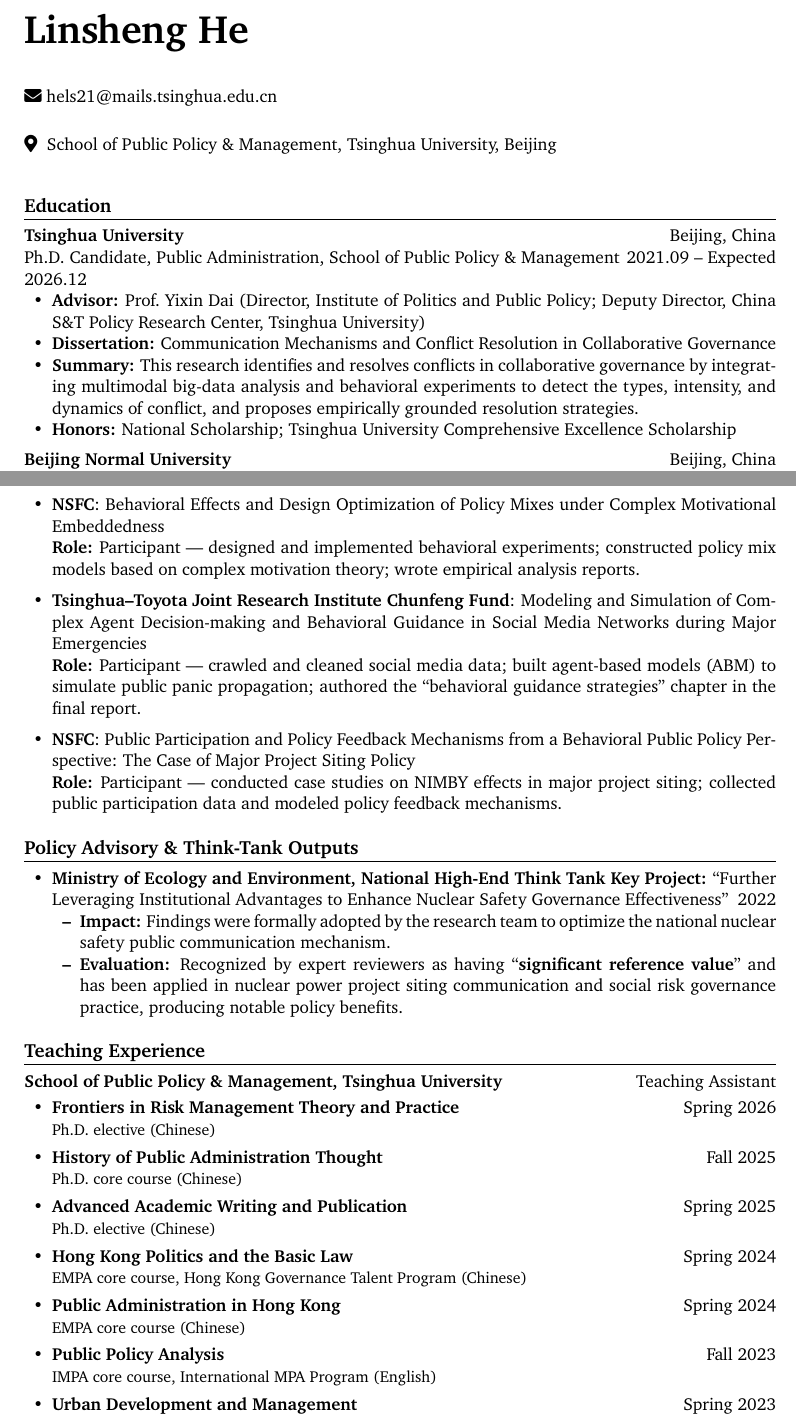
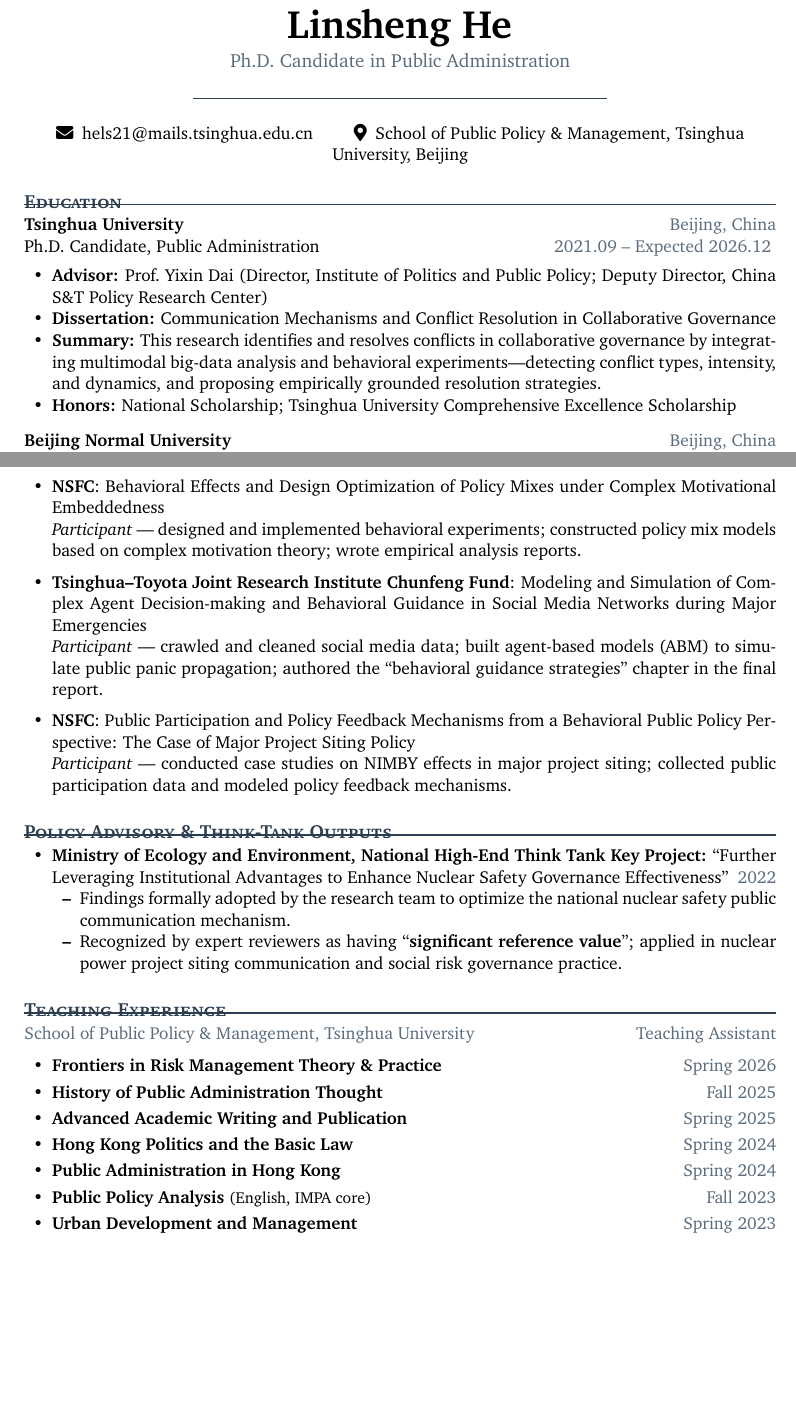
Before and after one commit to linshenghe/linshenghe.github.io, a LaTeX CV (assets/cv/cv.tex): two parts of pages 1 and 3 of 4, joined at a grey line, cut so that both start at the same text, the shorter picture padded with empty space. Compiled offline with pdfLaTeX.

Commit message:
refactor: upgrade CV to polished academic editorial style
- Name centered with decorative accent rules
- Deep navy accent color for section titles and horizontal rules
- Small caps sub-headings for journal categories
- Right-aligned muted dates and journal tiers
- Cleaner spacing: cvedu macro for institution blocks
- Teaching list simplified — removed course-level detail

Co-Authored-By: Claude Opus 4.8 <noreply@anthropic.com>

```diff
--- a/assets/cv/cv.tex
+++ b/assets/cv/cv.tex
@@ -3,9 +3,9 @@
 %----------------------------------------------------------------------------------------
 %   Packages
 %----------------------------------------------------------------------------------------
-\usepackage[top=0.5in, bottom=0.7in, left=0.85in, right=0.85in]{geometry}
+\usepackage[top=0.65in, bottom=0.7in, left=0.85in, right=0.85in]{geometry}
 \usepackage[T1]{fontenc}
-\usepackage{XCharter}                          % Charter font — academic, readable
+\usepackage{XCharter}
 \usepackage{titlesec}
 \usepackage{enumitem}
 \usepackage[hidelinks]{hyperref}
@@ -30,47 +60,49 @@
 %----------------------------------------------------------------------------------------
-\begin{minipage}[t]{\textwidth}
-    \vspace{0.2cm}
-    {\Huge \bfseries Linsheng He} \\[10pt]
+\cvheader{Linsheng He}{Ph.D.\ Candidate in Public Administration}
 
-    \faEnvelope \
-    \href{mailto:hels21@mails.tsinghua.edu.cn}{hels21@mails.tsinghua.edu.cn} \\[3pt]
-
-    \faMapMarker* \
+\begin{center}
+  \faEnvelope\enspace
+  \href{mailto:hels21@mails.tsinghua.edu.cn}{hels21@mails.tsinghua.edu.cn}
+  \hspace{1.8em}
+  \faMapMarker*\enspace
   School of Public Policy \& Management, Tsinghua University, Beijing
-\end{minipage}
-
-\vspace{12pt}
+\end{center}
 
 %----------------------------------------------------------------------------------------
-%   Education
+%   EDUCATION
 %----------------------------------------------------------------------------------------
 \section{Education}
 
-\textbf{Tsinghua University} \hfill Beijing, China \\
-Ph.D. Candidate, Public Administration, School of Public Policy \& Management
-\hfill 2021.09 -- Expected 2026.12
+\cvedu{Tsinghua University}{Beijing, China}
+  {Ph.D.\ Candidate, Public Administration}
+  {2021.09 -- Expected 2026.12}
+
+\vspace{2pt}
 \begin{itemize}
-    \item \textbf{Advisor:} Prof.\ Yixin Dai (Director, Institute of Politics and Public Policy;
-    Deputy Director, China S\&T Policy Research Center, Tsinghua University)
-    \item \textbf{Dissertation:} Communication Mechanisms and Conflict Resolution in
-    Collaborative Governance
-    \item \textbf{Summary:} This research identifies and resolves conflicts in collaborative
-    governance by integrating multimodal big-data analysis and behavioral experiments to
-    detect the types, intensity, and dynamics of conflict, and proposes empirically grounded
-    resolution strategies.
-    \item \textbf{Honors:} National Scholarship; Tsinghua University Comprehensive Excellence
-    Scholarship
+    \item \textbf{Advisor:} Prof.\ Yixin Dai
+      (Director, Institute of Politics and Public Policy;
+      Deputy Director, China S\&T Policy Research Center)
+    \item \textbf{Dissertation:} Communication Mechanisms and Conflict Resolution
+      in Collaborative Governance
+    \item \textbf{Summary:} This research identifies and resolves conflicts in
+      collaborative governance by integrating multimodal big-data analysis and
+      behavioral experiments---detecting conflict types, intensity, and dynamics,
+      and proposing empirically grounded resolution strategies.
+    \item \textbf{Honors:} National Scholarship;
+      Tsinghua University Comprehensive Excellence Scholarship
 \end{itemize}
 
-\vspace{5pt}
+\vspace{6pt}
 
-\textbf{Beijing Normal University} \hfill Beijing, China \\
-B.A.\ in Public Affairs Management, School of Government \hfill 2017.09 -- 2021.06
+\cvedu{Beijing Normal University}{Beijing, China}
+  {B.A.\ in Public Affairs Management, School of Government}
+  {2017.09 -- 2021.06}
 
 %----------------------------------------------------------------------------------------
-%   Research Interests
+%   RESEARCH INTERESTS
 %----------------------------------------------------------------------------------------
 \section{Research Interests}
+
 \begin{itemize}
     \item Policy design, policy evaluation, and the policy process
     \item Behavioral public management and experimental methods
@@ -230 +278,0 @@
-    assisted in organizing expert workshops; co-authored comparative policy analysis reports.
@@ -231,67 +282,70 @@
+      China and the U.S.; assisted in organizing expert workshops; co-authored
+      comparative policy analysis reports.
 
     \item \textbf{NSFC}:
-    Behavioral Effects and Design Optimization of Policy Mixes under Complex Motivational
-    Embeddedness \\
-    \textbf{Role:} Participant --- designed and implemented behavioral experiments;
-    constructed policy mix models based on complex motivation theory;
-    wrote empirical analysis reports.
+      Behavioral Effects and Design Optimization of Policy Mixes under Complex
+      Motivational Embeddedness \\
+      \textit{Participant} --- designed and implemented behavioral experiments;
+      constructed policy mix models based on complex motivation theory; wrote
+      empirical analysis reports.
 
     \item \textbf{Tsinghua--Toyota Joint Research Institute Chunfeng Fund}:
-    Modeling and Simulation of Complex Agent Decision-making and Behavioral Guidance in
-    Social Media Networks during Major Emergencies \\
-    \textbf{Role:} Participant --- crawled and cleaned social media data;
-    built agent-based models (ABM) to simulate public panic propagation;
-    authored the ``behavioral guidance strategies'' chapter in the final report.
+      Modeling and Simulation of Complex Agent Decision-making and Behavioral
+      Guidance in Social Media Networks during Major Emergencies \\
+      \textit{Participant} --- crawled and cleaned social media data; built
+      agent-based models (ABM) to simulate public panic propagation; authored the
+      ``behavioral guidance strategies'' chapter in the final report.
 
     \item \textbf{NSFC}:
-    Public Participation and Policy Feedback Mechanisms from a Behavioral Public Policy
-    Perspective: The Case of Major Project Siting Policy \\
-    \textbf{Role:} Participant --- conducted case studies on NIMBY effects in major project siting;
-    collected public participation data and modeled policy feedback mechanisms.
+      Public Participation and Policy Feedback Mechanisms from a Behavioral
+      Public Policy Perspective: The Case of Major Project Siting Policy \\
+      \textit{Participant} --- conducted case studies on NIMBY effects in major
+      project siting; collected public participation data and modeled policy
+      feedback mechanisms.
 \end{itemize}
 
 %----------------------------------------------------------------------------------------
-%   Policy Advisory
+%   POLICY ADVISORY
 %----------------------------------------------------------------------------------------
 \section{Policy Advisory \& Think-Tank Outputs}
 
 \begin{itemize}
-    \item \textbf{Ministry of Ecology and Environment, National High-End Think Tank Key Project:}
-    ``Further Leveraging Institutional Advantages to Enhance Nuclear Safety Governance
-    Effectiveness'' \hfill 2022
+    \item \textbf{Ministry of Ecology and Environment,
+      National High-End Think Tank Key Project:}
+      ``Further Leveraging Institutional Advantages to Enhance Nuclear Safety
+      Governance Effectiveness''
+      \hfill {\color{soft}2022}
     \begin{itemize}
-        \item \textbf{Impact:} Findings were formally adopted by the research team to optimize
-        the national nuclear safety public communication mechanism.
-        \item \textbf{Evaluation:} Recognized by expert reviewers as having
-        ``\textbf{significant reference value}'' and has been applied in nuclear power project
-        siting communication and social risk governance practice, producing notable policy benefits.
+        \item Findings formally adopted by the research team to optimize the
+          national nuclear safety public communication mechanism.
+        \item Recognized by expert reviewers as having
+          ``\textbf{significant reference value}''; applied in nuclear power
+          project siting communication and social risk governance practice.
     \end{itemize}
 \end{itemize}
 
 %----------------------------------------------------------------------------------------
-%   Teaching Experience
+%   TEACHING EXPERIENCE
 %----------------------------------------------------------------------------------------
 \section{Teaching Experience}
-\textbf{School of Public Policy \& Management, Tsinghua University} \hfill Teaching Assistant
 
-\begin{itemize}[itemsep=4pt]
-    \item \textbf{Frontiers in Risk Management Theory and Practice} \hfill Spring 2026 \\
-    {\small Ph.D.\ elective (Chinese)}
+{\color{soft}School of Public Policy \& Management, Tsinghua University
+\hfill Teaching Assistant}
 
-    \item \textbf{History of Public Administration Thought} \hfill Fall 2025 \\
-    {\small Ph.D.\ core course (Chinese)}
-
-    \item \textbf{Advanced Academic Writing and Publication} \hfill Spring 2025 \\
-    {\small Ph.D.\ elective (Chinese)}
-
-    \item \textbf{Hong Kong Politics and the Basic Law} \hfill Spring 2024 \\
-    {\small EMPA core course, Hong Kong Governance Talent Program (Chinese)}
-
-    \item \textbf{Public Administration in Hong Kong} \hfill Spring 2024 \\
-    {\small EMPA core course (Chinese)}
-
-    \item \textbf{Public Policy Analysis} \hfill Fall 2023 \\
-    {\small IMPA core course, International MPA Program (English)}
-
-    \item \textbf{Urban Development and Management} \hfill Spring 2023 \\
-    {\small Ph.D.\ elective (Chinese)}
+\vspace{4pt}
+\begin{itemize}[itemsep=3pt]
+    \item \textbf{Frontiers in Risk Management Theory \& Practice}
+      \hfill {\color{soft}Spring 2026}
+    \item \textbf{History of Public Administration Thought}
+      \hfill {\color{soft}Fall 2025}
+    \item \textbf{Advanced Academic Writing and Publication}
+      \hfill {\color{soft}Spring 2025}
+    \item \textbf{Hong Kong Politics and the Basic Law}
+      \hfill {\color{soft}Spring 2024}
+    \item \textbf{Public Administration in Hong Kong}
+      \hfill {\color{soft}Spring 2024}
+    \item \textbf{Public Policy Analysis} {\small(English, IMPA core)}
+      \hfill {\color{soft}Fall 2023}
+    \item \textbf{Urban Development and Management}
+      \hfill {\color{soft}Spring 2023}
+    \item \textbf{Regional Development in Ethnic Minority Areas}
```
Also changed, not shown: assets/cv/cv.tex (175 more changed lines). Lines whose indentation alone changed are shown as unchanged.
